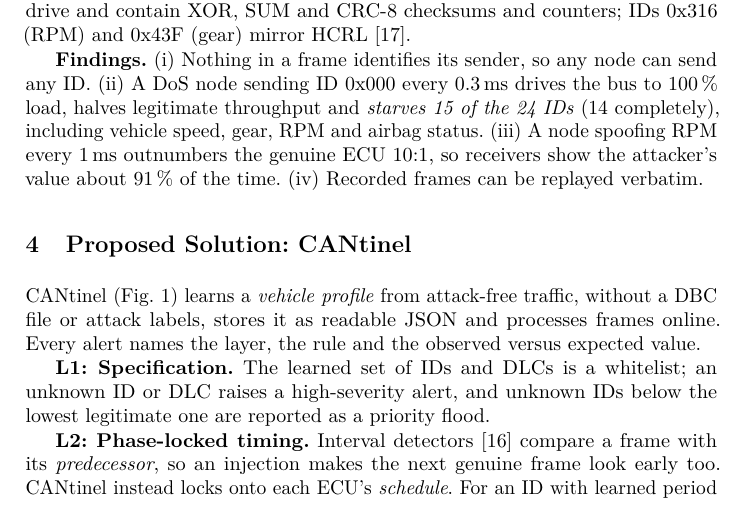
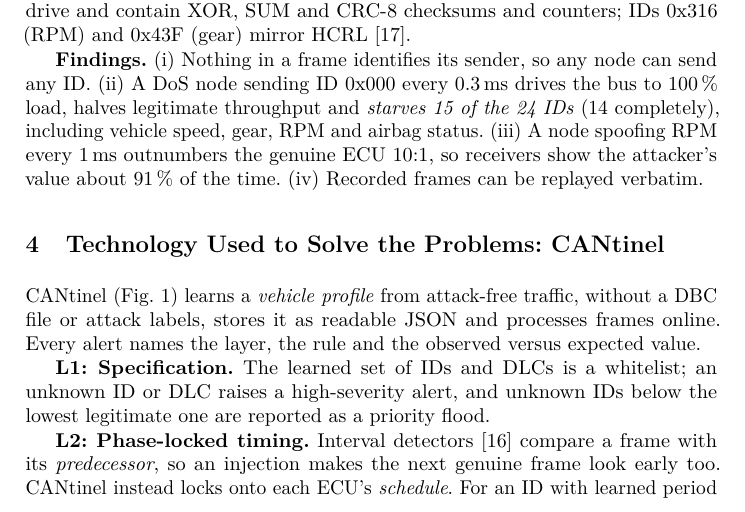
Before and after one commit to AtishayKashyap/cantinel, a LaTeX paper (paper/main.tex): part of page 3 of 8, cut so that both start at the same text. Compiled offline with pdfLaTeX.

Commit message:
Paper: title Section 4 after the assignment brief (technology used)

```diff
--- a/paper/main.tex
+++ b/paper/main.tex
@@ -144,7 +144,7 @@ HCRL~\cite{song2020}.
 91\,\% of the time. (iv)~Recorded frames can be replayed verbatim.
 
 % ---------------------------------------------------------------------
-\section{Proposed Solution: CANtinel}\label{sec:design}
+\section{Technology Used to Solve the Problems: CANtinel}\label{sec:design}
 % ---------------------------------------------------------------------
 CANtinel (Fig.~\ref{fig:arch}) learns a \emph{vehicle profile} from attack-free traffic, without a DBC file or attack
 labels, stores it as readable JSON and processes frames online. Every alert names the layer, the rule and the observed
```
Also changed, not shown: paper/CANtinel_paper.pdf, paper/main.tex (2 more changed lines).
